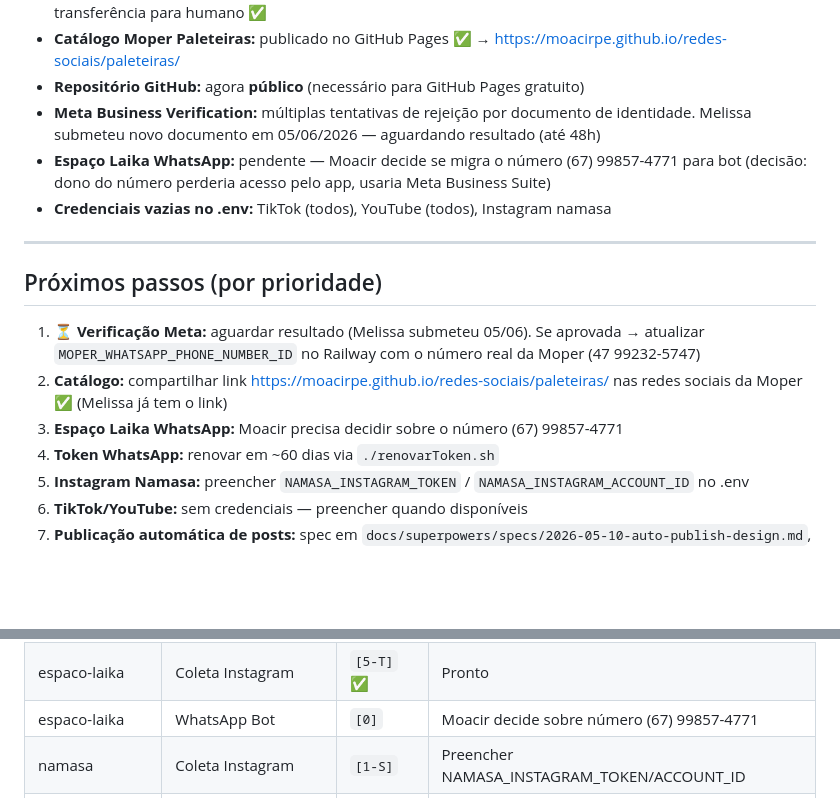
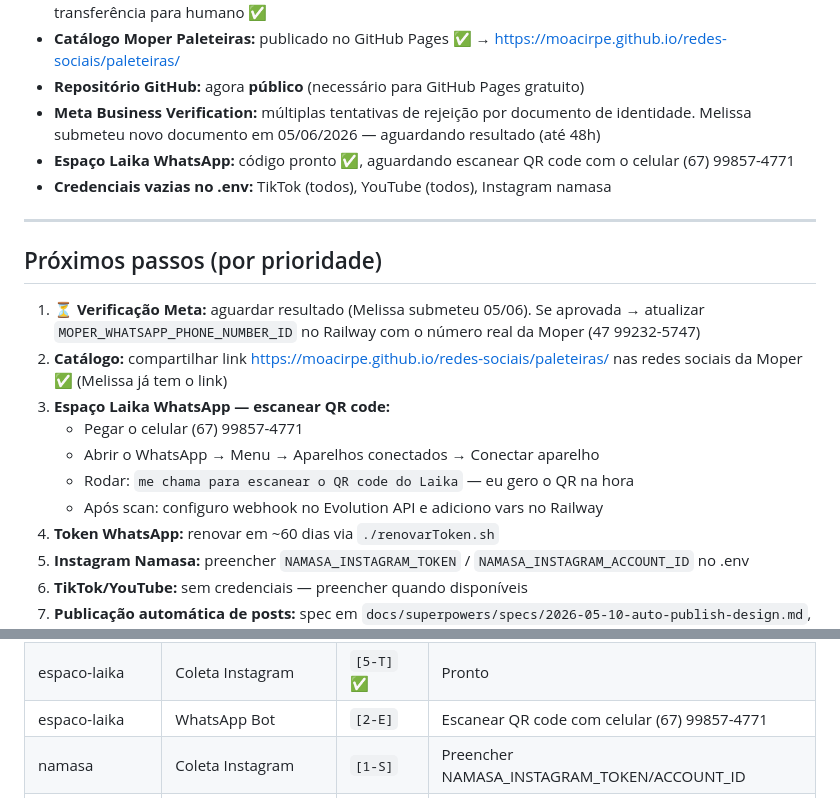
Before and after one commit to moacirpe/redes-sociais, a Markdown page: HANDOFF.md, 2 parts joined by grey strips. Rendered like a GitHub page; blank space fills up the shorter version.

Commit message:
docs: atualiza HANDOFF — bot Laika pronto, aguardando scan do QR code
Co-Authored-By: Claude Sonnet 4.6 <noreply@anthropic.com>

```diff
--- a/HANDOFF.md
+++ b/HANDOFF.md
@@ -9,7 +9,7 @@ _Atualizado em: 2026-06-06_
 - **Catálogo Moper Paleteiras:** publicado no GitHub Pages ✅ → https://moacirpe.github.io/redes-sociais/paleteiras/
 - **Repositório GitHub:** agora **público** (necessário para GitHub Pages gratuito)
 - **Meta Business Verification:** múltiplas tentativas de rejeição por documento de identidade. Melissa submeteu novo documento em 05/06/2026 — aguardando resultado (até 48h)
-- **Espaço Laika WhatsApp:** pendente — Moacir decide se migra o número (67) 99857-4771 para bot (decisão: dono do número perderia acesso pelo app, usaria Meta Business Suite)
+- **Espaço Laika WhatsApp:** código pronto ✅, aguardando escanear QR code com o celular (67) 99857-4771
 - **Credenciais vazias no .env:** TikTok (todos), YouTube (todos), Instagram namasa
 
 ---
@@ -18,7 +18,11 @@ _Atualizado em: 2026-06-06_
 
 1. ⏳ **Verificação Meta:** aguardar resultado (Melissa submeteu 05/06). Se aprovada → atualizar `MOPER_WHATSAPP_PHONE_NUMBER_ID` no Railway com o número real da Moper (47 99232-5747)
 2. **Catálogo:** compartilhar link https://moacirpe.github.io/redes-sociais/paleteiras/ nas redes sociais da Moper ✅ (Melissa já tem o link)
-3. **Espaço Laika WhatsApp:** Moacir precisa decidir sobre o número (67) 99857-4771
+3. **Espaço Laika WhatsApp — escanear QR code:**
+   - Pegar o celular (67) 99857-4771
+   - Abrir o WhatsApp → Menu → Aparelhos conectados → Conectar aparelho
+   - Rodar: `me chama para escanear o QR code do Laika` — eu gero o QR na hora
+   - Após scan: configuro webhook no Evolution API e adiciono vars no Railway
 4. **Token WhatsApp:** renovar em ~60 dias via `./renovarToken.sh`
 5. **Instagram Namasa:** preencher `NAMASA_INSTAGRAM_TOKEN` / `NAMASA_INSTAGRAM_ACCOUNT_ID` no .env
 6. **TikTok/YouTube:** sem credenciais — preencher quando disponíveis
@@ -105,7 +109,7 @@ _Atualizado em: 2026-06-06_
 | moper-maquinas | WhatsApp Bot | `[4-C]` ✅ | Aguardando verificação Meta |
 | moper-maquinas | Catálogo paleteiras | `[5-T]` ✅ | Publicado no GitHub Pages |
 | espaco-laika | Coleta Instagram | `[5-T]` ✅ | Pronto |
-| espaco-laika | WhatsApp Bot | `[0]` | Moacir decide sobre número (67) 99857-4771 |
+| espaco-laika | WhatsApp Bot | `[2-E]` | Escanear QR code com celular (67) 99857-4771 |
 | namasa | Coleta Instagram | `[1-S]` | Preencher NAMASA_INSTAGRAM_TOKEN/ACCOUNT_ID |
 | Automação | Agendamento cron | `[5-T]` ✅ | Todo dia 8h — `execution/collectAll.sh` |
 | Automação | Auto-publish posts | `[1-S]` | Spec pronta, implementação pendente |
```
